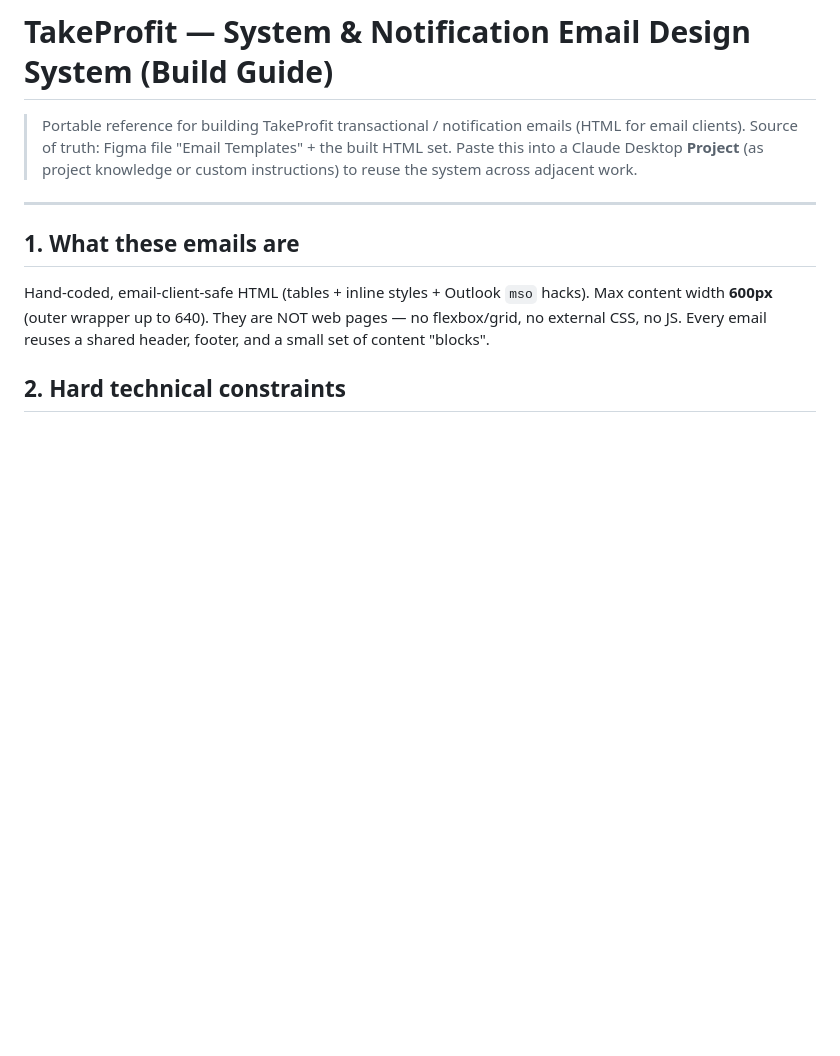
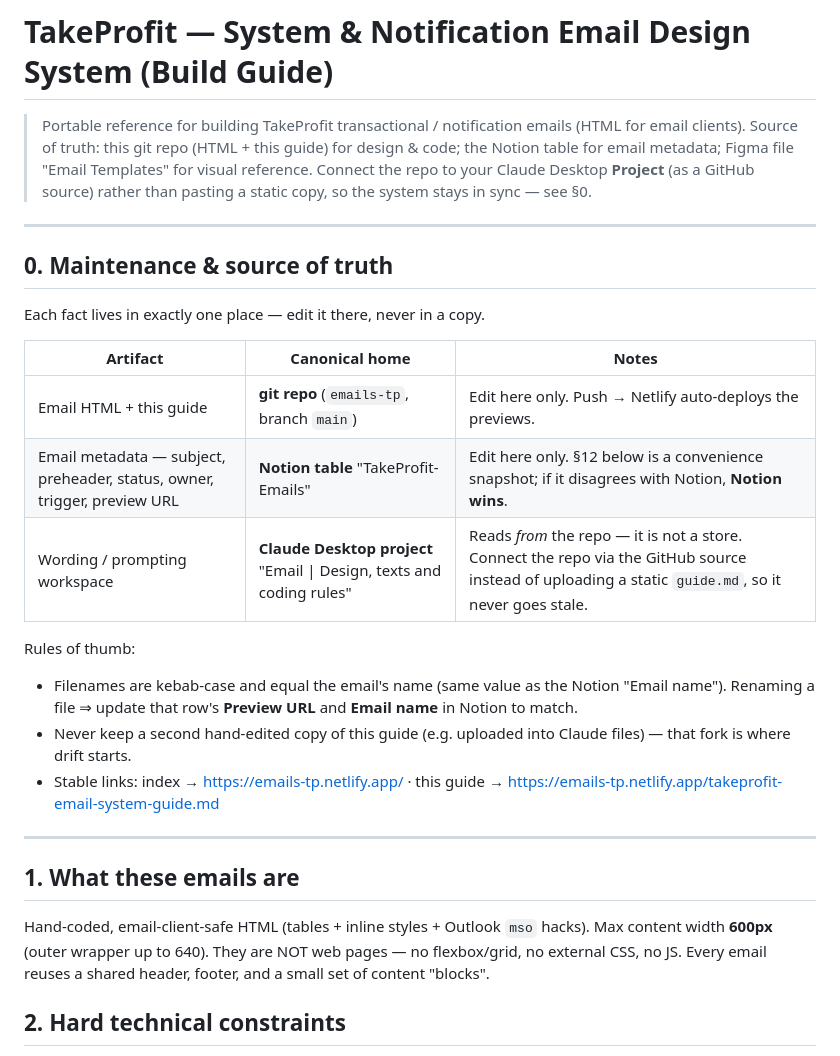
Before and after one commit to erebrov-takeprofit/emails-tp, a Markdown page: takeprofit-email-system-guide.md, the part around the change. GitHub-like rendering; blank space fills up the shorter version.

Commit message:
Add "Maintenance & source of truth" section to guide
Document the single-source-of-truth model (repo / Notion / Claude project)
and the rename-sync rule. Update intro to recommend connecting the repo to
the Claude project instead of pasting a static copy.

Co-Authored-By: Claude Opus 4.8 (1M context) <noreply@anthropic.com>

```diff
--- a/takeprofit-email-system-guide.md
+++ b/takeprofit-email-system-guide.md
@@ -1,7 +1,23 @@
 # TakeProfit — System & Notification Email Design System (Build Guide)
 
 > Portable reference for building TakeProfit transactional / notification emails (HTML for email clients).
-> Source of truth: Figma file "Email Templates" + the built HTML set. Paste this into a Claude Desktop **Project** (as project knowledge or custom instructions) to reuse the system across adjacent work.
+> Source of truth: this git repo (HTML + this guide) for design & code; the Notion table for email metadata; Figma file "Email Templates" for visual reference. Connect the repo to your Claude Desktop **Project** (as a GitHub source) rather than pasting a static copy, so the system stays in sync — see §0.
+
+---
+
+## 0. Maintenance & source of truth
+Each fact lives in exactly one place — edit it there, never in a copy.
+
+| Artifact | Canonical home | Notes |
+|---|---|---|
+| Email HTML + this guide | **git repo** (`emails-tp`, branch `main`) | Edit here only. Push → Netlify auto-deploys the previews. |
+| Email metadata — subject, preheader, status, owner, trigger, preview URL | **Notion table** "TakeProfit-Emails" | Edit here only. §12 below is a convenience snapshot; if it disagrees with Notion, **Notion wins**. |
+| Wording / prompting workspace | **Claude Desktop project** "Email \| Design, texts and coding rules" | Reads *from* the repo — it is not a store. Connect the repo via the GitHub source instead of uploading a static `guide.md`, so it never goes stale. |
+
+Rules of thumb:
+- Filenames are kebab-case and equal the email's name (same value as the Notion "Email name"). Renaming a file ⇒ update that row's **Preview URL** and **Email name** in Notion to match.
+- Never keep a second hand-edited copy of this guide (e.g. uploaded into Claude files) — that fork is where drift starts.
+- Stable links: index → https://emails-tp.netlify.app/ · this guide → https://emails-tp.netlify.app/takeprofit-email-system-guide.md
 
 ---
 
```
